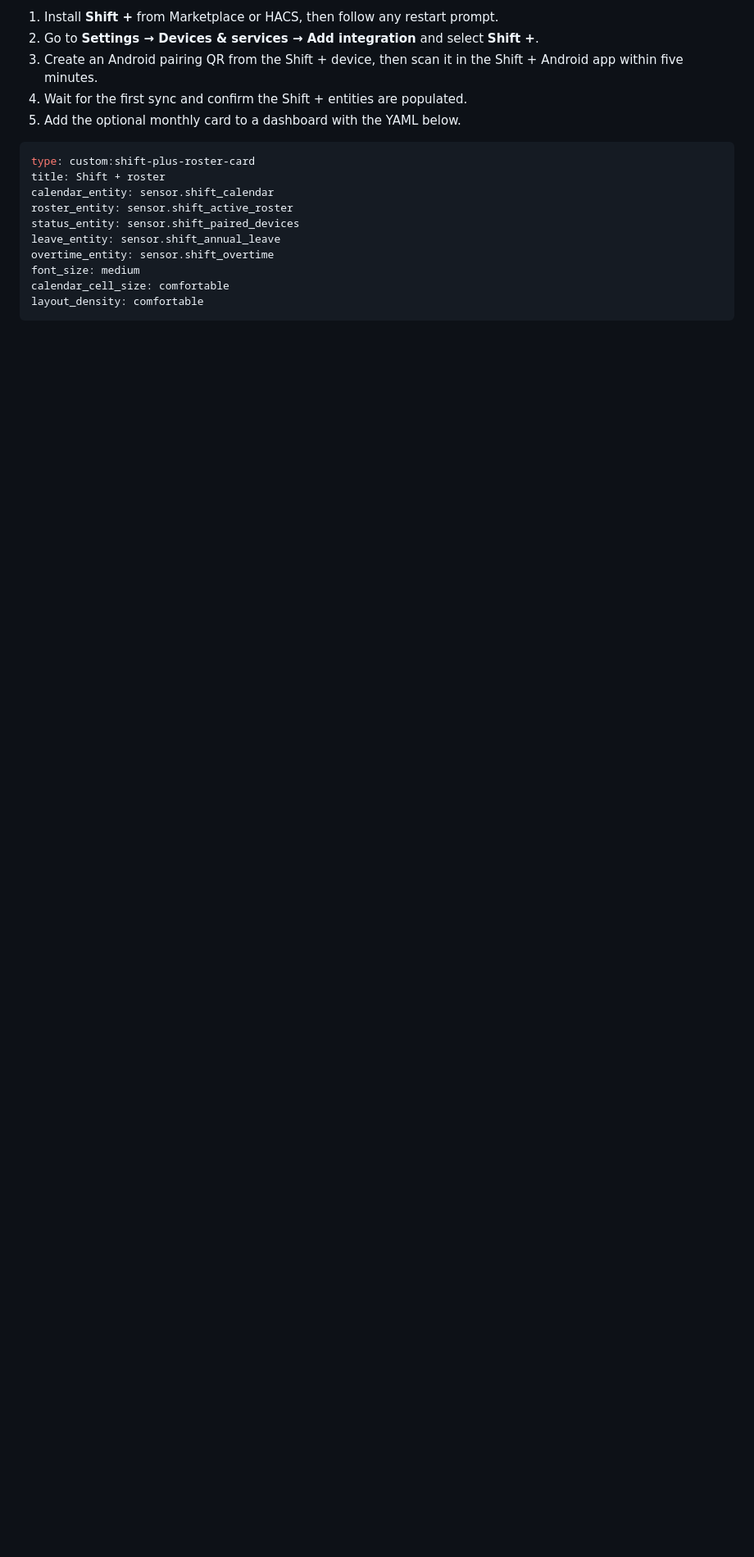
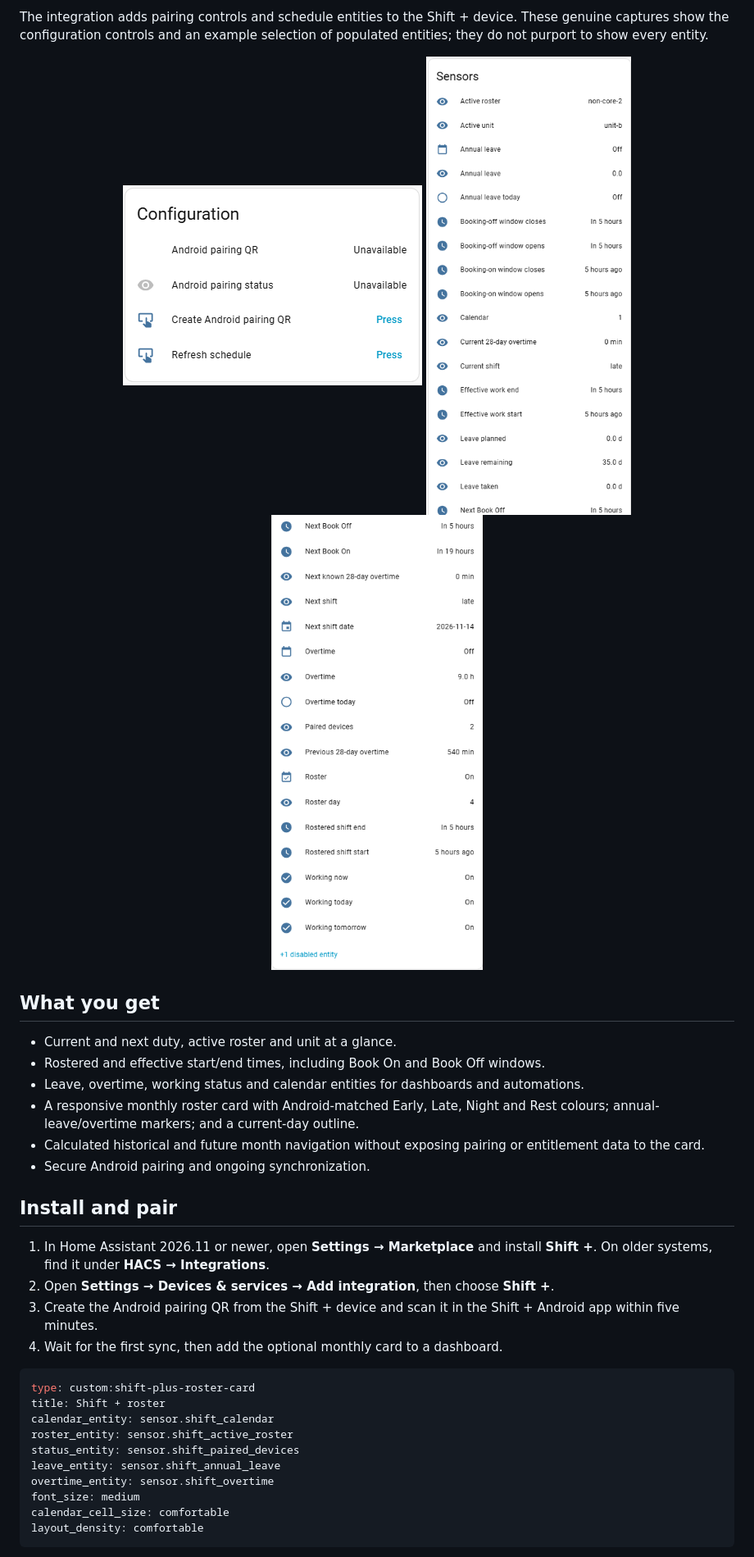
Before and after one commit to bgibbo/shift-plus-home-assistant, a Markdown page: README.md, the part around one of its changes. Shown at 82% size. Rendered like a GitHub page; pictures changed too: docs/images/shift-plus-home-assistant-configuration.png (added), docs/images/shift-plus-home-assistant-entities-1.png (added), docs/images/shift-plus-home-assistant-entities-2.png (added); blank space fills up the shorter version.

Commit message:
Show genuine Shift Plus product screenshots

````diff
--- a/README.md
+++ b/README.md
@@ -33,9 +26,23 @@ On Home Assistant 2026.11 and newer, community integrations are installed from *
 
-1. Install **Shift +** from Marketplace or HACS, then follow any restart prompt.
-2. Go to **Settings → Devices & services → Add integration** and select **Shift +**.
-3. Create an Android pairing QR from the Shift + device, then scan it in the Shift + Android app within five minutes.
-4. Wait for the first sync and confirm the Shift + entities are populated.
-5. Add the optional monthly card to a dashboard with the YAML below.
+The integration adds pairing controls and schedule entities to the Shift + device. These genuine captures show the configuration controls and an example selection of populated entities; they do not purport to show every entity.
+
+<p align="center"><img src="docs/images/shift-plus-home-assistant-configuration.png" width="365" alt="Shift + Home Assistant integration configuration controls"> <img src="docs/images/shift-plus-home-assistant-entities-1.png" width="260" alt="First portion of Shift + Home Assistant entity list"> <img src="docs/images/shift-plus-home-assistant-entities-2.png" width="258" alt="Second portion of Shift + Home Assistant entity list"></p>
+
+## What you get
+
+- Current and next duty, active roster and unit at a glance.
+- Rostered and effective start/end times, including Book On and Book Off windows.
+- Leave, overtime, working status and calendar entities for dashboards and automations.
+- A responsive monthly roster card with Android-matched Early, Late, Night and Rest colours; annual-leave/overtime markers; and a current-day outline.
+- Calculated historical and future month navigation without exposing pairing or entitlement data to the card.
+- Secure Android pairing and ongoing synchronization.
+
+## Install and pair
+
+1. In Home Assistant 2026.11 or newer, open **Settings → Marketplace** and install **Shift +**. On older systems, find it under **HACS → Integrations**.
+2. Open **Settings → Devices & services → Add integration**, then choose **Shift +**.
+3. Create the Android pairing QR from the Shift + device and scan it in the Shift + Android app within five minutes.
+4. Wait for the first sync, then add the optional monthly card to a dashboard.
 
 ```yaml
 type: custom:shift-plus-roster-card
````
Also changed, not shown: other parts of README.md (+17 -23 lines), docs/images/README.md (+7 -4 lines), docs/installation.md (+1 -1 lines), docs/images/shift-plus-android-calendar.jpg (added), docs/images/shift-plus-home-assistant-roster-card.png (added).
